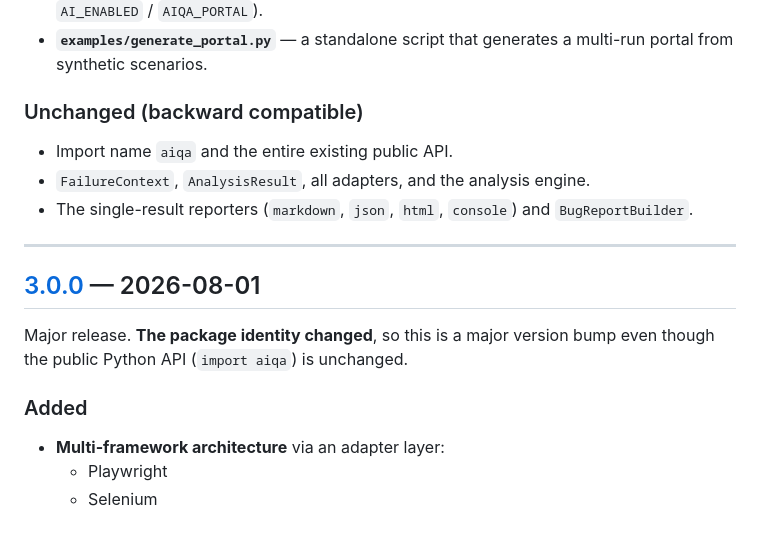
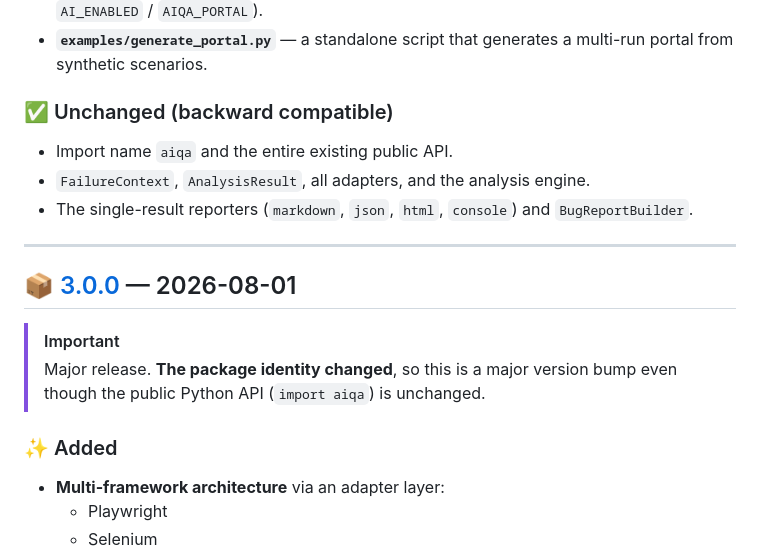
Before and after one commit to amandeepsdet/multi-framework-tc-failure-ai-analyzer, a Markdown page: CHANGELOG.md, the part around one of its changes. GitHub-like rendering; blank space fills up the shorter version.

Commit message:
docs(changelog): add visual polish - badges, emoji headers, callouts; fix missing 3.3.0/3.2.0 links

```diff
--- a/CHANGELOG.md
+++ b/CHANGELOG.md
@@ -95,7 +107,7 @@ dependencies are introduced (the portal is pure standard library).
 - **`examples/generate_portal.py`** — a standalone script that generates a
   multi-run portal from synthetic scenarios.
 
-### Unchanged (backward compatible)
+### ✅ Unchanged (backward compatible)
 - Import name `aiqa` and the entire existing public API.
 - `FailureContext`, `AnalysisResult`, all adapters, and the analysis engine.
 - The single-result reporters (`markdown`, `json`, `html`, `console`) and
@@ -103,12 +115,13 @@ dependencies are introduced (the portal is pure standard library).
 
 ---
 
-## [3.0.0] — 2026-08-01
+## 📦 [3.0.0] — 2026-08-01
 
-Major release. **The package identity changed**, so this is a major version bump
-even though the public Python API (`import aiqa`) is unchanged.
+> [!IMPORTANT]
+> Major release. **The package identity changed**, so this is a major version bump
+> even though the public Python API (`import aiqa`) is unchanged.
 
-### Added
+### ✨ Added
 - **Multi-framework architecture** via an adapter layer:
   - Playwright
   - Selenium
```
Also changed, not shown: other parts of CHANGELOG.md (+37 -23 lines).
